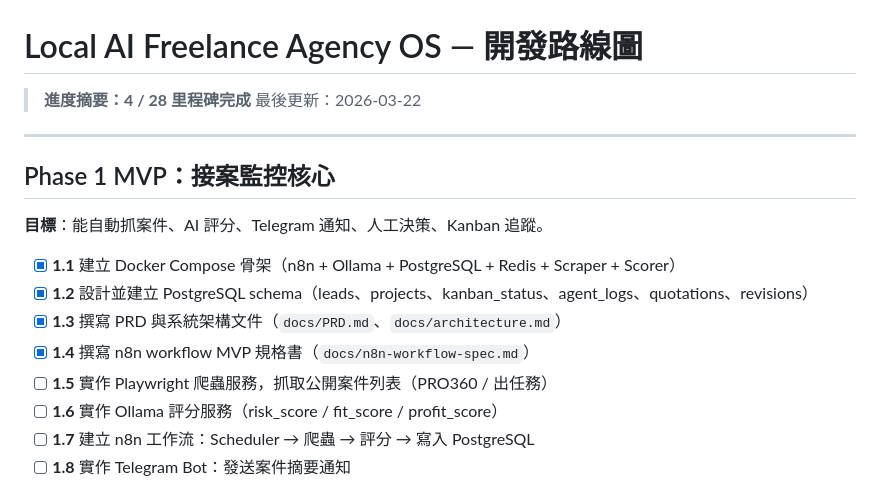
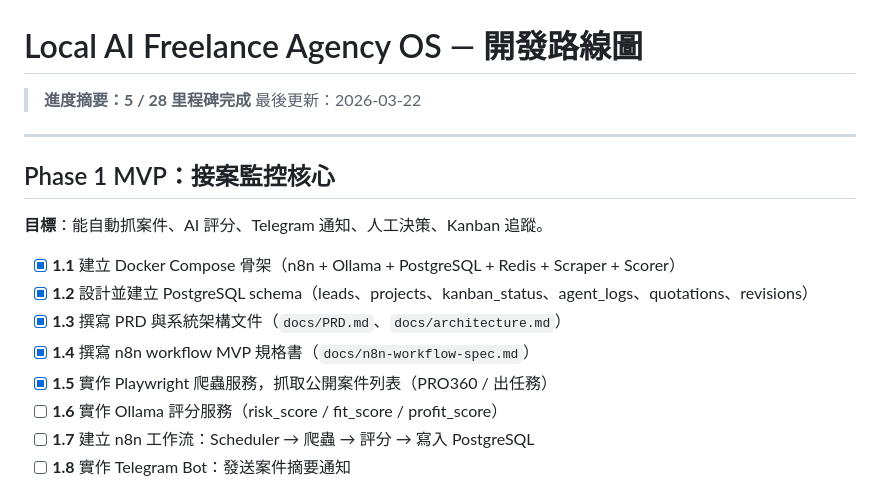
Before and after one commit to xxx69579575-pixel/Local-AI-Freelance-Agency-OS, a Markdown page: ROADMAP.md, the part around the change. Drawn GitHub-style.

Commit message:
docs: 更新 ROADMAP — 標記 1.5 完成，進度 5/28
Co-Authored-By: Claude Sonnet 4.6 <noreply@anthropic.com>

```diff
--- a/ROADMAP.md
+++ b/ROADMAP.md
@@ -1,6 +1,6 @@
 # Local AI Freelance Agency OS — 開發路線圖
 
-> **進度摘要：4 / 28 里程碑完成**
+> **進度摘要：5 / 28 里程碑完成**
 > 最後更新：2026-03-22
 
 ---
@@ -13,7 +13,7 @@
 - [x] **1.2** 設計並建立 PostgreSQL schema（leads、projects、kanban_status、agent_logs、quotations、revisions）
 - [x] **1.3** 撰寫 PRD 與系統架構文件（`docs/PRD.md`、`docs/architecture.md`）
 - [x] **1.4** 撰寫 n8n workflow MVP 規格書（`docs/n8n-workflow-spec.md`）
-- [ ] **1.5** 實作 Playwright 爬蟲服務，抓取公開案件列表（PRO360 / 出任務）
+- [x] **1.5** 實作 Playwright 爬蟲服務，抓取公開案件列表（PRO360 / 出任務）
 - [ ] **1.6** 實作 Ollama 評分服務（risk_score / fit_score / profit_score）
 - [ ] **1.7** 建立 n8n 工作流：Scheduler → 爬蟲 → 評分 → 寫入 PostgreSQL
 - [ ] **1.8** 實作 Telegram Bot：發送案件摘要通知
```
